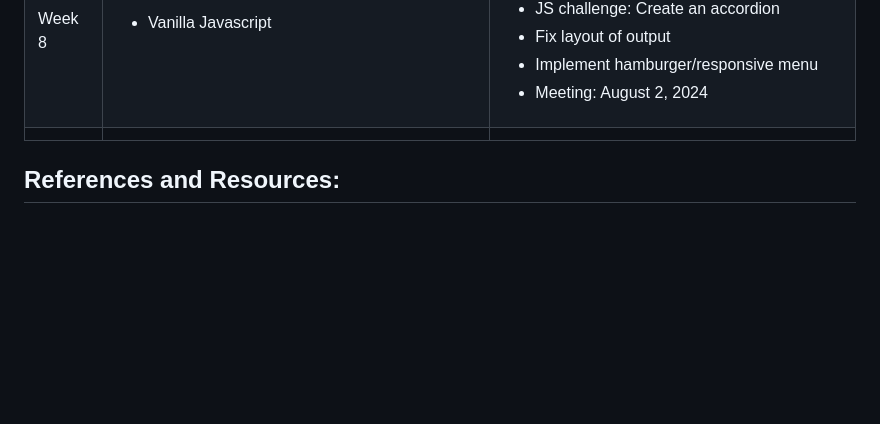
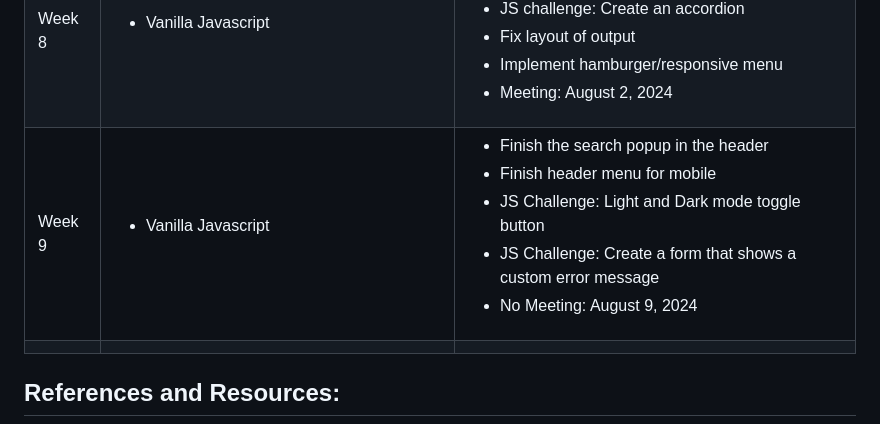
Before and after one commit to Mikerniker/CodeConnect, a Markdown page: README.md, the part around the change. Drawn GitHub-style; blank space fills up the shorter version.

```diff
--- a/README.md
+++ b/README.md
@@ -12,7 +12,9 @@ https://mikerniker.github.io/CodeConnect/
 | Week 6   | N/A Video: <ul><li><a href="https://web.dev/articles/cls">Cumulative Layout Shift (CLS)</a></li></ul>   | <ul><li>Fix main page blocks</li><li>Review Heading hierarchy.</li><li>Make Accessible Clickable cards</li><li>No Meeting: July 19, 2024</li></ul> |
 | Week 7   | <ul><li>Vanilla Javascript</li><li>Create a Counter that increments/decrements up to 0</li><li>Finish Single Pages</li><li>Create another repo for Page 2 Figma file</li></ul> | <ul><li>Work on Event and News Pages and Single Page</li><li>Meeting: July 30, 2024</li></ul> |
 | Week 8   | <ul><li>Vanilla Javascript</li></ul> | <ul><li>Finish "Page 2" design</li><li>Implement search modal (Update design)</li><li>JS challenge: Create an accordion</li><li>Fix layout of output</li><li>Implement hamburger/responsive menu</li><li>Meeting: August 2, 2024</li></ul>   |
+| Week 9   | <ul><li>Vanilla Javascript</li></ul> | <ul><li>Finish the search popup in the header</li><li>Finish header menu for mobile</li><li>JS Challenge: Light and Dark mode toggle button</li><li>JS Challenge: Create a form that shows a custom error message</li><li>No Meeting: August 9, 2024</li></ul> |
 |          |                                                                                                                             |                                                                                                                            |
+
 
 
 ## References and Resources:
```
